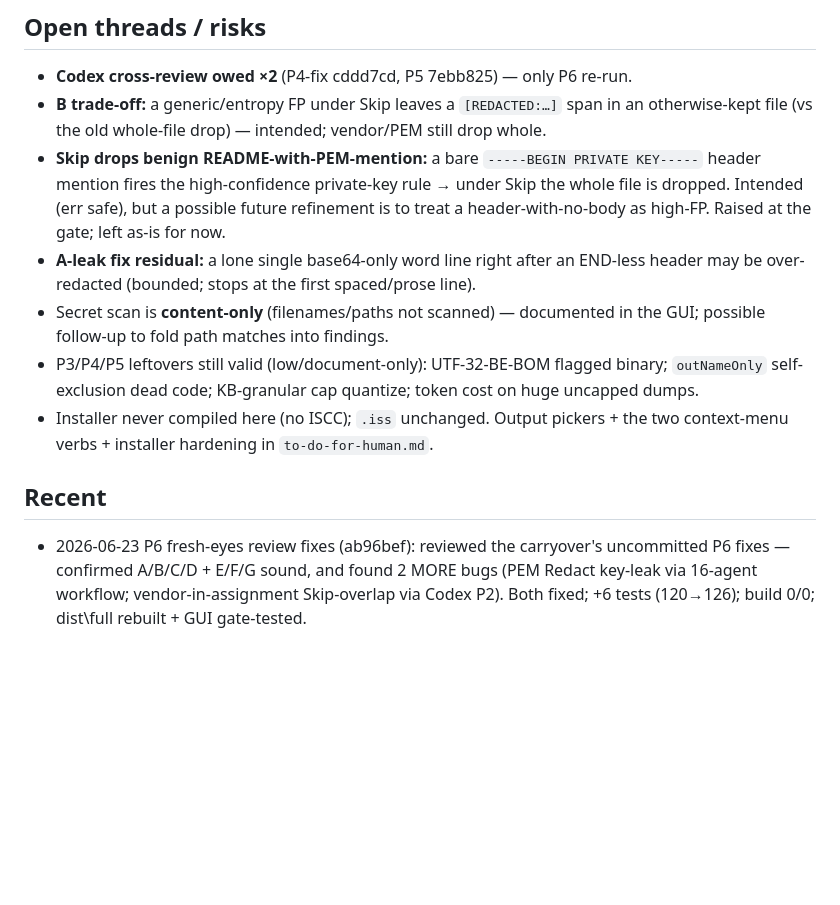
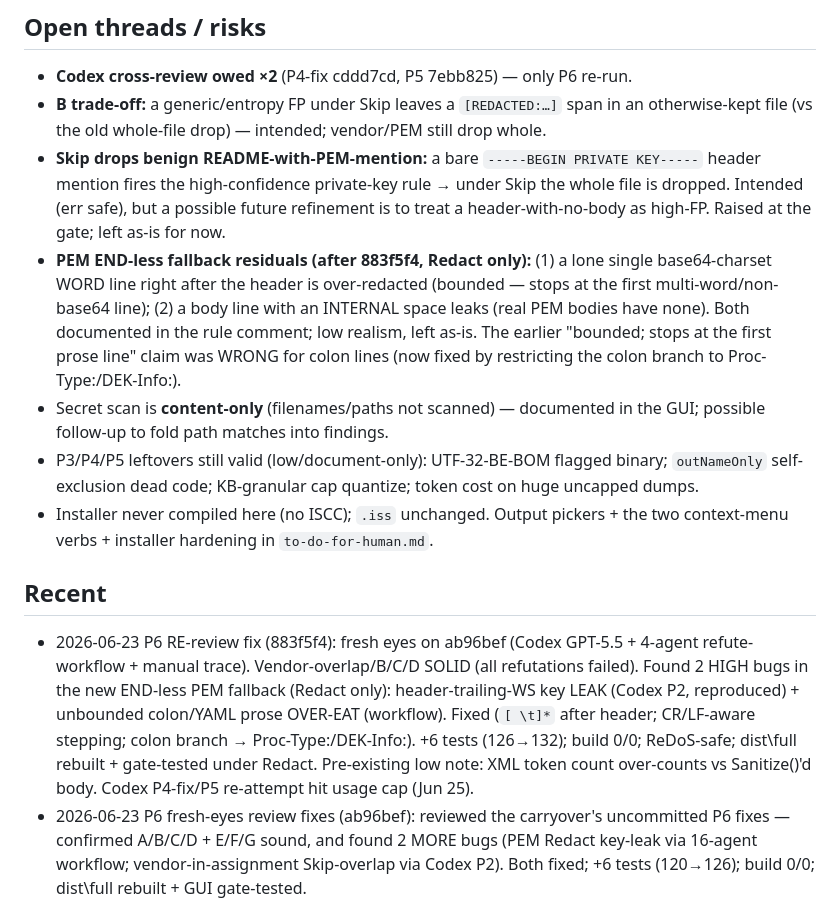
Before and after one commit to O-Marmullaku/DumpToTxt, a Markdown page: docs/STATE.md, the part around one of its changes. Drawn GitHub-style; blank space fills up the shorter version.

```diff
--- a/docs/STATE.md
+++ b/docs/STATE.md
@@ -36,12 +36,13 @@ All committed as `fix: P6 review` (**ab96bef**); build 0/0, **tests 126/126** (1
 - **Codex cross-review owed ×2** (P4-fix cddd7cd, P5 7ebb825) — only P6 re-run.
 - **B trade-off:** a generic/entropy FP under Skip leaves a `[REDACTED:…]` span in an otherwise-kept file (vs the old whole-file drop) — intended; vendor/PEM still drop whole.
 - **Skip drops benign README-with-PEM-mention:** a bare `-----BEGIN PRIVATE KEY-----` header mention fires the high-confidence private-key rule → under Skip the whole file is dropped. Intended (err safe), but a possible future refinement is to treat a header-with-no-body as high-FP. Raised at the gate; left as-is for now.
-- **A-leak fix residual:** a lone single base64-only word line right after an END-less header may be over-redacted (bounded; stops at the first spaced/prose line).
+- **PEM END-less fallback residuals (after 883f5f4, Redact only):** (1) a lone single base64-charset WORD line right after the header is over-redacted (bounded — stops at the first multi-word/non-base64 line); (2) a body line with an INTERNAL space leaks (real PEM bodies have none). Both documented in the rule comment; low realism, left as-is. The earlier "bounded; stops at the first prose line" claim was WRONG for colon lines (now fixed by restricting the colon branch to Proc-Type:/DEK-Info:).
 - Secret scan is **content-only** (filenames/paths not scanned) — documented in the GUI; possible follow-up to fold path matches into findings.
 - P3/P4/P5 leftovers still valid (low/document-only): UTF-32-BE-BOM flagged binary; `outNameOnly` self-exclusion dead code; KB-granular cap quantize; token cost on huge uncapped dumps.
 - Installer never compiled here (no ISCC); `.iss` unchanged. Output pickers + the two context-menu verbs + installer hardening in `to-do-for-human.md`.
 
 ## Recent
+- 2026-06-23 P6 RE-review fix (883f5f4): fresh eyes on ab96bef (Codex GPT-5.5 + 4-agent refute-workflow + manual trace). Vendor-overlap/B/C/D SOLID (all refutations failed). Found 2 HIGH bugs in the new END-less PEM fallback (Redact only): header-trailing-WS key LEAK (Codex P2, reproduced) + unbounded colon/YAML prose OVER-EAT (workflow). Fixed (`[ \t]*` after header; CR/LF-aware stepping; colon branch → Proc-Type:/DEK-Info:). +6 tests (126→132); build 0/0; ReDoS-safe; dist\full rebuilt + gate-tested under Redact. Pre-existing low note: XML token count over-counts vs Sanitize()'d body. Codex P4-fix/P5 re-attempt hit usage cap (Jun 25).
 - 2026-06-23 P6 fresh-eyes review fixes (ab96bef): reviewed the carryover's uncommitted P6 fixes — confirmed A/B/C/D + E/F/G sound, and found 2 MORE bugs (PEM Redact key-leak via 16-agent workflow; vendor-in-assignment Skip-overlap via Codex P2). Both fixed; +6 tests (120→126); build 0/0; dist\full rebuilt + GUI gate-tested.
 - 2026-06-22 P6 secret scan (8a4910d) + docs wrap (d3cb6da): SecretScanner (14 rules + opt-in entropy), Warn/Redact/Skip, GUI Secrets tab, post-dump notice; Classic golden byte-identical; carryover bracket fix; 114/114.
 - 2026-06-22 P5 token counting (7ebb825): Microsoft.ML.Tokenizers o200k/cl100k, per-file/total/top-N/token-tree + warn-only budget, GUI Tokens tab; Classic golden byte-identical; 81/81. Codex owed.
```
Also changed, not shown: other parts of docs/STATE.md (+6 -6 lines), docs/ROADMAP.md (+14 -4 lines).
